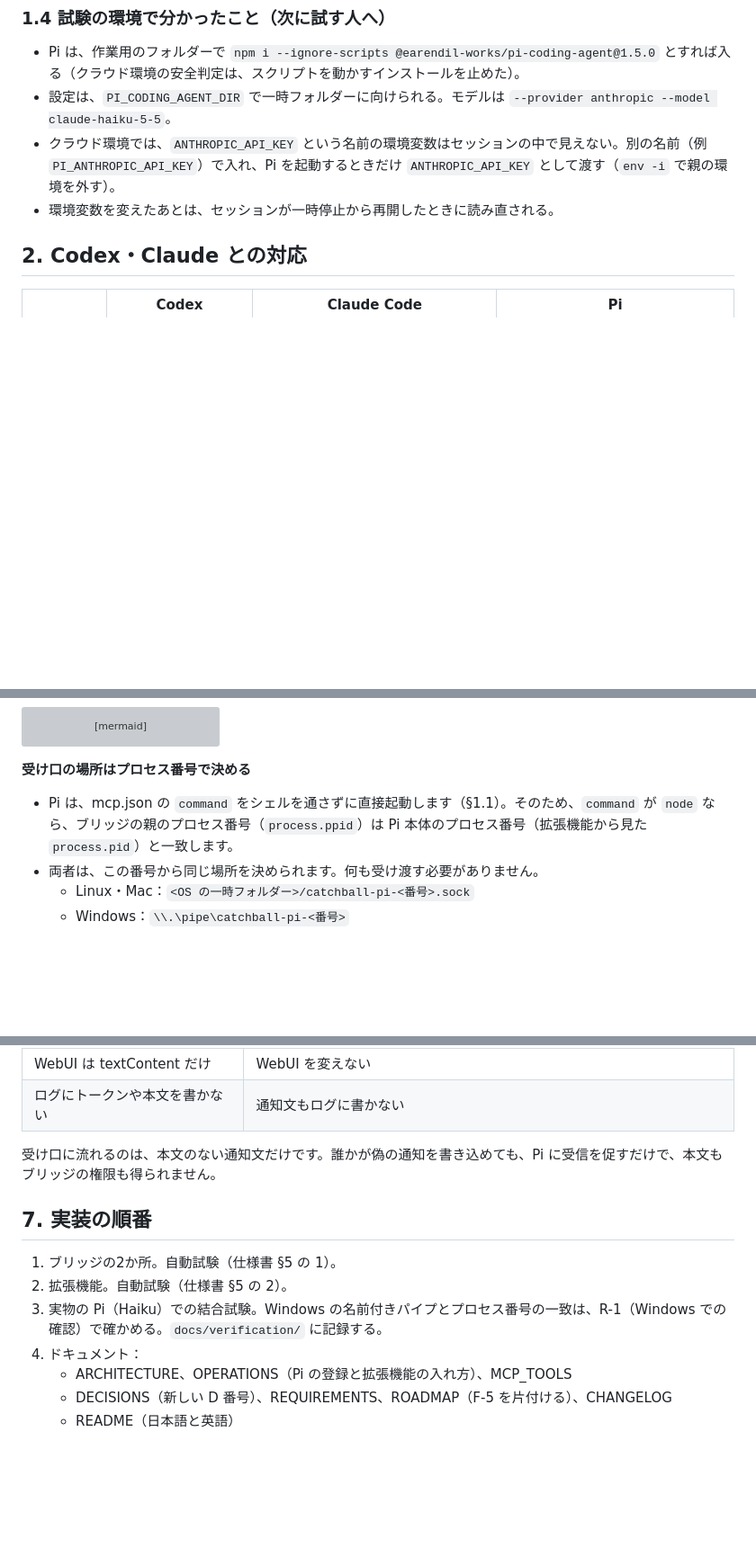
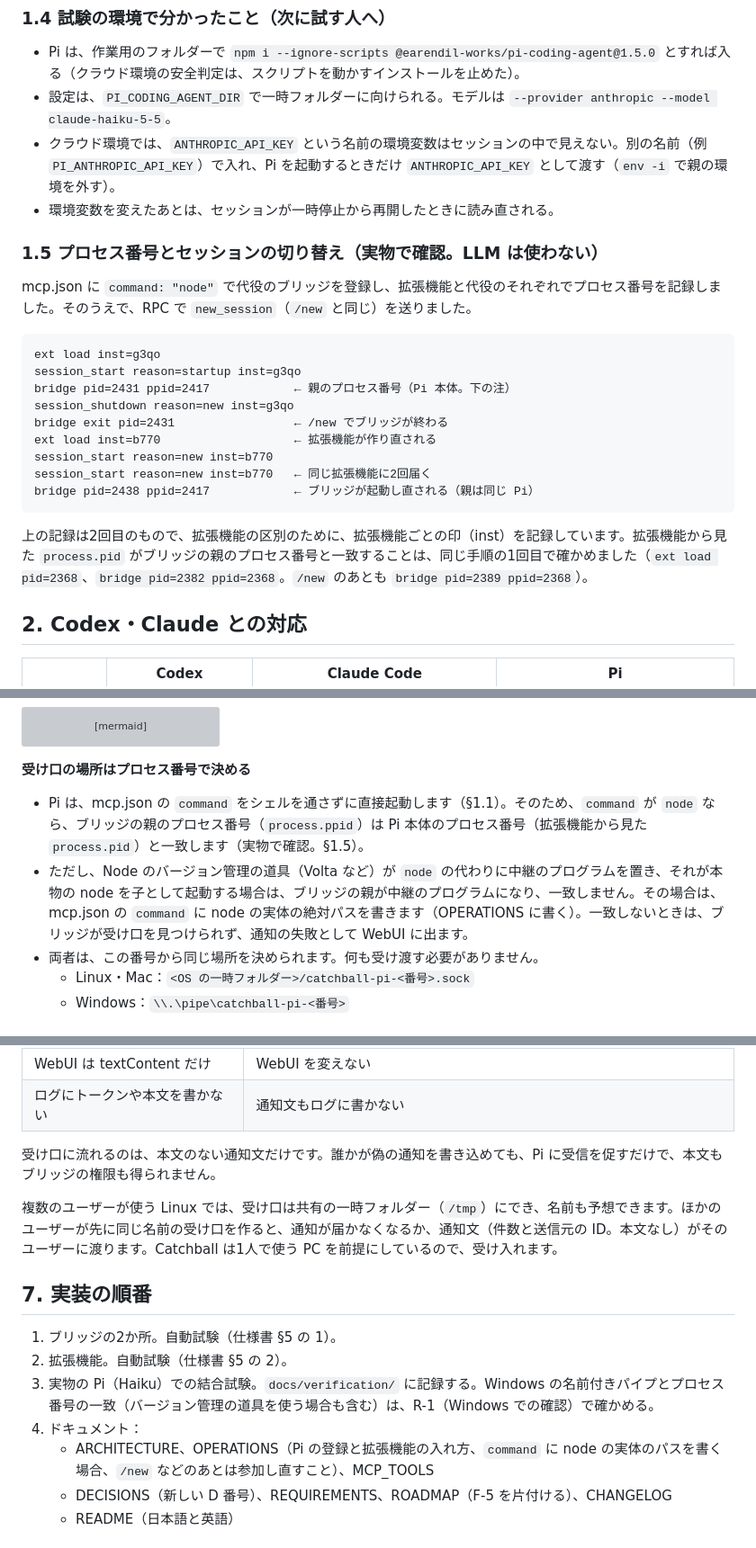
Before and after one commit to Ramo-Inc/Catchball, a Markdown page: docs/design/pi-integration-design.md, 3 parts joined by grey strips. Shown at 90% size. Rendered like a GitHub page; blank space fills up the shorter version; grey boxes are pictures that could not be loaded.

Commit message:
docs: Pi の設計書の書き漏れと誤りを直す
- /new・/resume・fork・/reload でブリッジが起動し直され、参加し直しが要ることを書く（実物で確認）
- session_start が同じ拡張機能に2回届くことがあるので、開いていれば何もしないと直す（理由の誤りを直す）
- Node のバージョン管理の道具の中継が挟まるとプロセス番号が一致しないこと、その場合は node の実体の絶対パスを書くことを書く
- 複数のユーザーが使う Linux での受け口の扱いを、安全性の節に書く
- プロセス番号とセッションの切り替えの実物での確認結果（§1.5）を足す

Co-Authored-By: Claude Opus 5.5 <noreply@anthropic.com>
Claude-Session: https://claude.ai/code/session_01JqNr8KXAGAcp6wRZp5HUSs

````diff
--- a/docs/design/pi-integration-design.md
+++ b/docs/design/pi-integration-design.md
@@ -57,6 +58,24 @@
 - 設定は、`PI_CODING_AGENT_DIR` で一時フォルダーに向けられる。モデルは `--provider anthropic --model claude-haiku-5-5`。
 - クラウド環境では、`ANTHROPIC_API_KEY` という名前の環境変数はセッションの中で見えない。別の名前（例 `PI_ANTHROPIC_API_KEY`）で入れ、Pi を起動するときだけ `ANTHROPIC_API_KEY` として渡す（`env -i` で親の環境を外す）。
 - 環境変数を変えたあとは、セッションが一時停止から再開したときに読み直される。
+
+### 1.5 プロセス番号とセッションの切り替え（実物で確認。LLM は使わない）
+
+mcp.json に `command: "node"` で代役のブリッジを登録し、拡張機能と代役のそれぞれでプロセス番号を記録しました。そのうえで、RPC で `new_session`（`/new` と同じ）を送りました。
+
+```
+ext load inst=g3qo
+session_start reason=startup inst=g3qo
+bridge pid=2431 ppid=2417            ← 親のプロセス番号（Pi 本体。下の注）
+session_shutdown reason=new inst=g3qo
+bridge exit pid=2431                 ← /new でブリッジが終わる
+ext load inst=b770                   ← 拡張機能が作り直される
+session_start reason=new inst=b770
+session_start reason=new inst=b770   ← 同じ拡張機能に2回届く
+bridge pid=2438 ppid=2417            ← ブリッジが起動し直される（親は同じ Pi）
+```
+
+上の記録は2回目のもので、拡張機能の区別のために、拡張機能ごとの印（inst）を記録しています。拡張機能から見た `process.pid` がブリッジの親のプロセス番号と一致することは、同じ手順の1回目で確かめました（`ext load pid=2368`、`bridge pid=2382 ppid=2368`。`/new` のあとも `bridge pid=2389 ppid=2368`）。
 
 ## 2. Codex・Claude との対応
 
@@ -100,7 +119,8 @@ flowchart LR
 ```
 
 **受け口の場所はプロセス番号で決める**
-- Pi は、mcp.json の `command` をシェルを通さずに直接起動します（§1.1）。そのため、`command` が `node` なら、ブリッジの親のプロセス番号（`process.ppid`）は Pi 本体のプロセス番号（拡張機能から見た `process.pid`）と一致します。
+- Pi は、mcp.json の `command` をシェルを通さずに直接起動します（§1.1）。そのため、`command` が `node` なら、ブリッジの親のプロセス番号（`process.ppid`）は Pi 本体のプロセス番号（拡張機能から見た `process.pid`）と一致します（実物で確認。§1.5）。
+- ただし、Node のバージョン管理の道具（Volta など）が `node` の代わりに中継のプログラムを置き、それが本物の node を子として起動する場合は、ブリッジの親が中継のプログラムになり、一致しません。その場合は、mcp.json の `command` に node の実体の絶対パスを書きます（OPERATIONS に書く）。一致しないときは、ブリッジが受け口を見つけられず、通知の失敗として WebUI に出ます。
 - 両者は、この番号から同じ場所を決められます。何も受け渡す必要がありません。
   - Linux・Mac：`<OS の一時フォルダー>/catchball-pi-<番号>.sock`
   - Windows：`\\.\pipe\catchball-pi-<番号>`
@@ -167,13 +190,15 @@ flowchart LR
 
 受け口に流れるのは、本文のない通知文だけです。誰かが偽の通知を書き込めても、Pi に受信を促すだけで、本文もブリッジの権限も得られません。
 
+複数のユーザーが使う Linux では、受け口は共有の一時フォルダー（`/tmp`）にでき、名前も予想できます。ほかのユーザーが先に同じ名前の受け口を作ると、通知が届かなくなるか、通知文（件数と送信元の ID。本文なし）がそのユーザーに渡ります。Catchball は1人で使う PC を前提にしているので、受け入れます。
+
 ## 7. 実装の順番
 
 1. ブリッジの2か所。自動試験（仕様書 §5 の 1）。
 2. 拡張機能。自動試験（仕様書 §5 の 2）。
-3. 実物の Pi（Haiku）での結合試験。Windows の名前付きパイプとプロセス番号の一致は、R-1（Windows での確認）で確かめる。`docs/verification/` に記録する。
+3. 実物の Pi（Haiku）での結合試験。`docs/verification/` に記録する。Windows の名前付きパイプとプロセス番号の一致（バージョン管理の道具を使う場合も含む）は、R-1（Windows での確認）で確かめる。
 4. ドキュメント：
-   - ARCHITECTURE、OPERATIONS（Pi の登録と拡張機能の入れ方）、MCP_TOOLS
+   - ARCHITECTURE、OPERATIONS（Pi の登録と拡張機能の入れ方、`command` に node の実体のパスを書く場合、`/new` などのあとは参加し直すこと）、MCP_TOOLS
    - DECISIONS（新しい D 番号）、REQUIREMENTS、ROADMAP（F-5 を片付ける）、CHANGELOG
    - README（日本語と英語）
 
````
Also changed, not shown: other parts of docs/design/pi-integration-design.md (+5 -1 lines), docs/design/pi-integration.md (+4 -2 lines).
